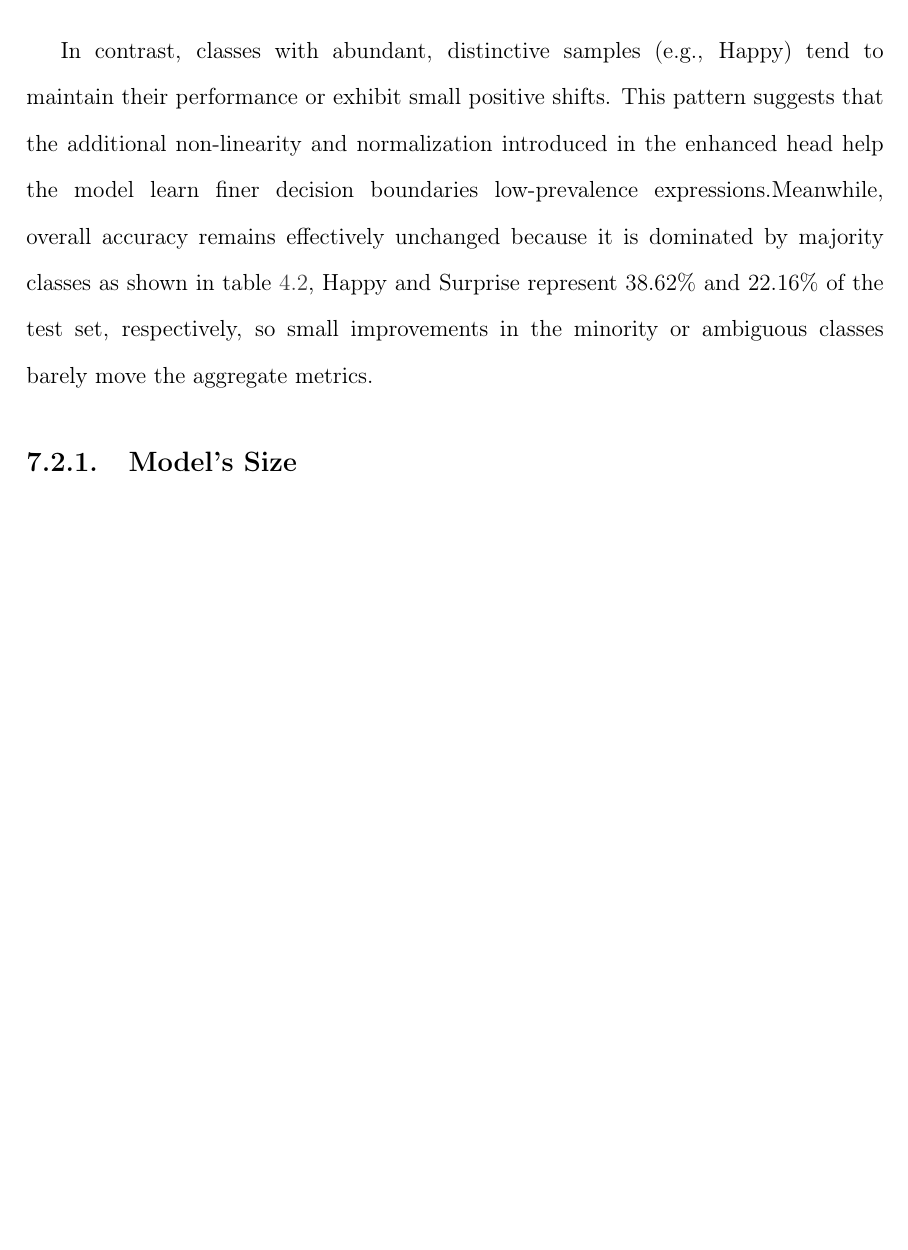
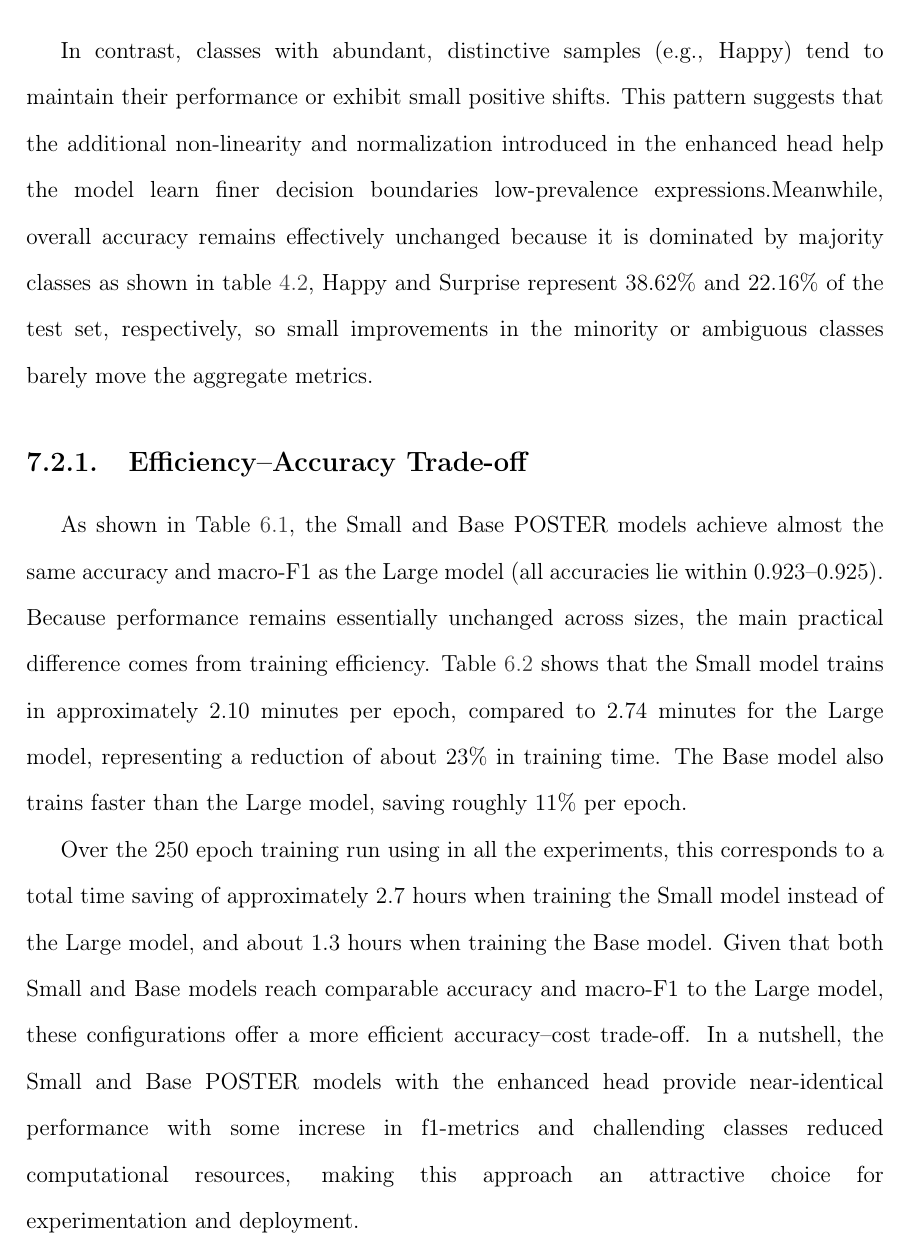
Before and after one commit to asvaaron/proposal_graduation_work_TEC, a LaTeX thesis (tex_thesis/thesis/thesis.tex, which reads tex_thesis/thesis/body/discussion.tex): part of page 85 of 98, cut so that both start at the same text, the shorter picture padded with empty space. Compiled offline with pdfLaTeX.

Commit message:
Changes in results
Add new section for explaning efficientci accurracy trade off

```diff
--- a/tex_thesis/thesis/body/discussion.tex
+++ b/tex_thesis/thesis/body/discussion.tex
@@ -28,4 +28,9 @@ In contrast, classes with abundant, distinctive samples (e.g., Happy) tend to ma
 
 %Therefore, macro averaged metrics are better aligned with the objective of lifting underperforming categories, and they should be emphasized in the main results table.
 
-\subsection{Model's Size}
+\subsection{Efficiency--Accuracy Trade-off}
+
+As shown in  Table~\ref{tab:testing_model_global_metrics}, the Small and Base POSTER models achieve almost the same accuracy and macro-F1 as the Large model (all accuracies lie within $0.923$--$0.925$). Because performance remains essentially unchanged across sizes, the main practical difference comes from training efficiency. Table~\ref{tab:training_time_experiments} shows that the Small model trains in approximately $2.10$ minutes per epoch, compared to $2.74$ minutes for the Large model, representing a reduction of about $23\%$ in training time. The Base model also trains faster than the Large model, saving roughly $11\%$ per epoch.
+
+
+Over the 250 epoch training run using in all the experiments, this corresponds to a total time saving of approximately $2.7$ hours when training the Small model instead of the Large model, and about $1.3$ hours when training the Base model. Given that both Small and Base models reach comparable accuracy and macro-F1 to the Large model, these configurations offer a more efficient accuracy--cost trade-off. In a nutshell, the Small and Base POSTER models with the enhanced head provide near-identical performance with some increse in f1-metrics and challending classes reduced computational resources, making this approach an attractive choice for experimentation and deployment.
```
